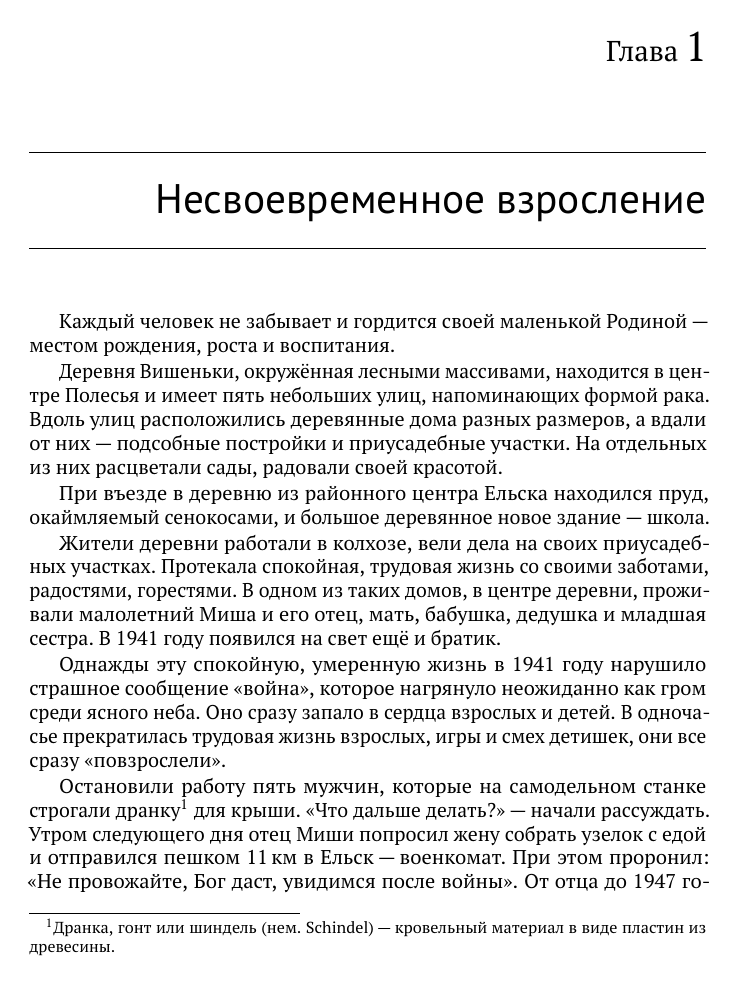
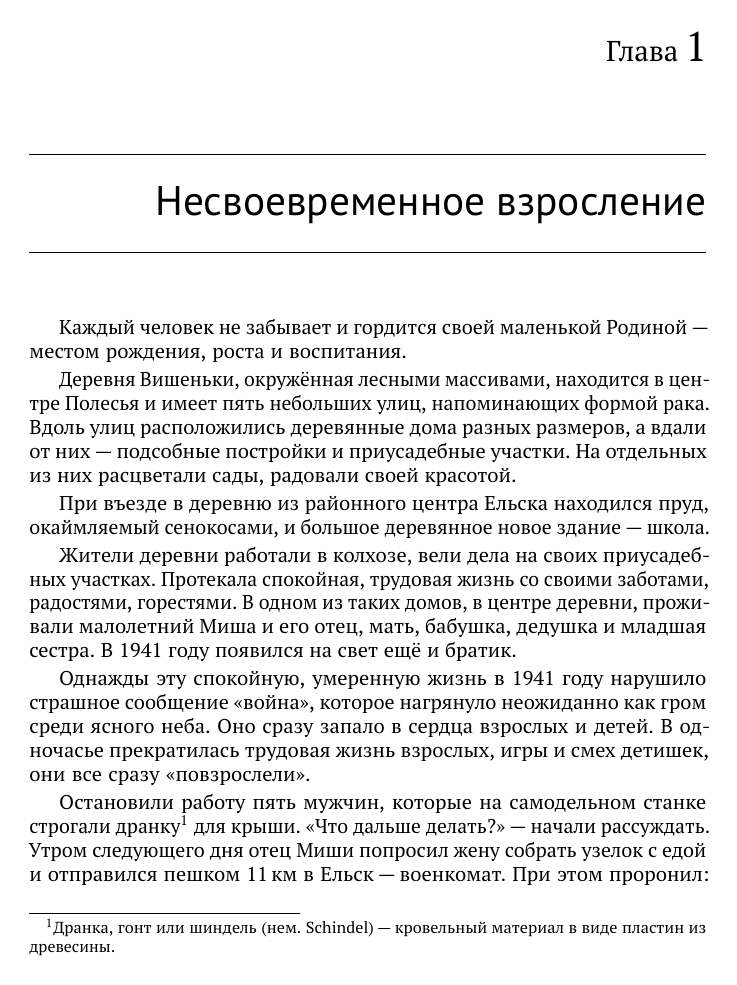
Before and after one commit to gmaFFFFF/shubich-vo-imja-zhizni, a LaTeX book (main.tex, which reads services/preamble.tex): page 11 of 142 before the commit and page 11 of 140 after it. Compiled offline with pdfLaTeX.

Commit message:
Борьба с висячими строками

```diff
--- a/services/preamble.tex
+++ b/services/preamble.tex
@@ -29,6 +29,11 @@
 
 \input{services/scrbook_settings}				% Настройки отображения для пакета Koma Script scrbook
 
+%--- Борьба с висячими строками
+\clubpenalty=10000											% Нежелательность разрыва страницы после первой строки абзаца
+\widowpenalty=10000											% Нежелательность разрыва страницы перед последней строкой абзаца
+\brokenpenalty=10000										% Запрет на перенос на другую страницу
+\parfillskip=0pt plus .9\textwidth			% Не даст последней строчке быть слишком короткой
 
 %--- Типографика
 \usepackage{microtype}									% Висячая пунктуация
```
Also changed, not shown: main.tex (+0 -6 lines).
